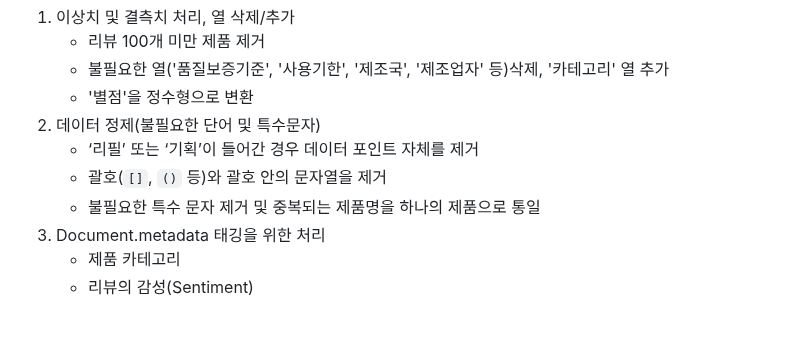
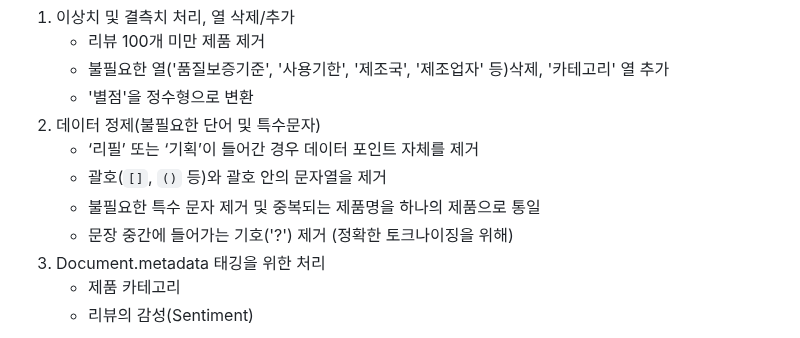
Before and after one commit to SKNETWORKS-FAMILY-AICAMP/SKN13-3rd-3Team, a Markdown page: README.md, the part around the change. Rendered like a GitHub page.

```diff
--- a/README.md
+++ b/README.md
@@ -121,6 +121,7 @@
     - ‘리필’ 또는 ‘기획’이 들어간 경우 데이터 포인트 자체를 제거
     - 괄호(`[]`, `()` 등)와 괄호 안의 문자열을 제거
     - 불필요한 특수 문자 제거 및 중복되는 제품명을 하나의 제품으로 통일
+    - 문장 중간에 들어가는 기호('?') 제거 (정확한 토크나이징을 위해)
 3. Document.metadata 태깅을 위한 처리
     - 제품 카테고리
     - 리뷰의 감성(Sentiment)
```
